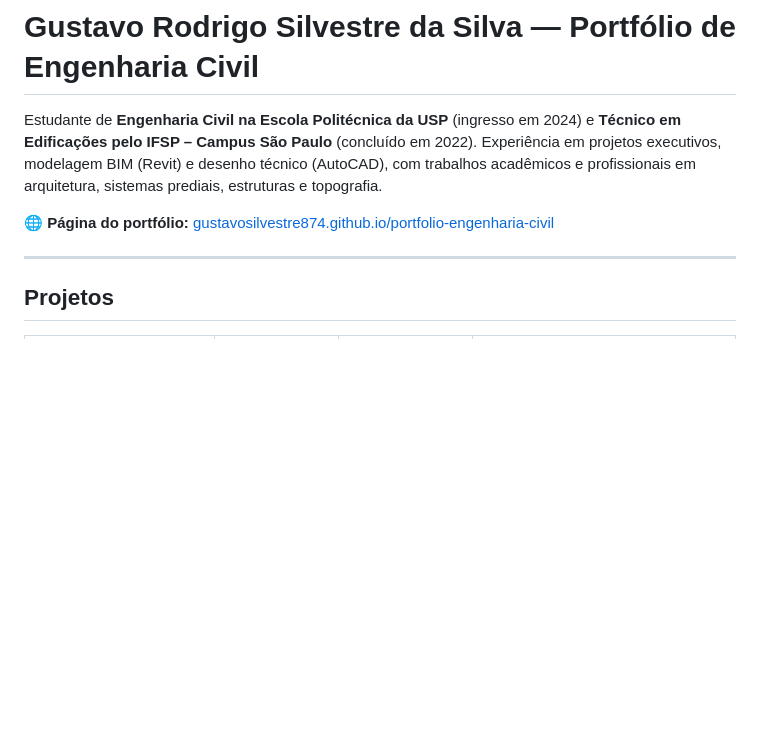
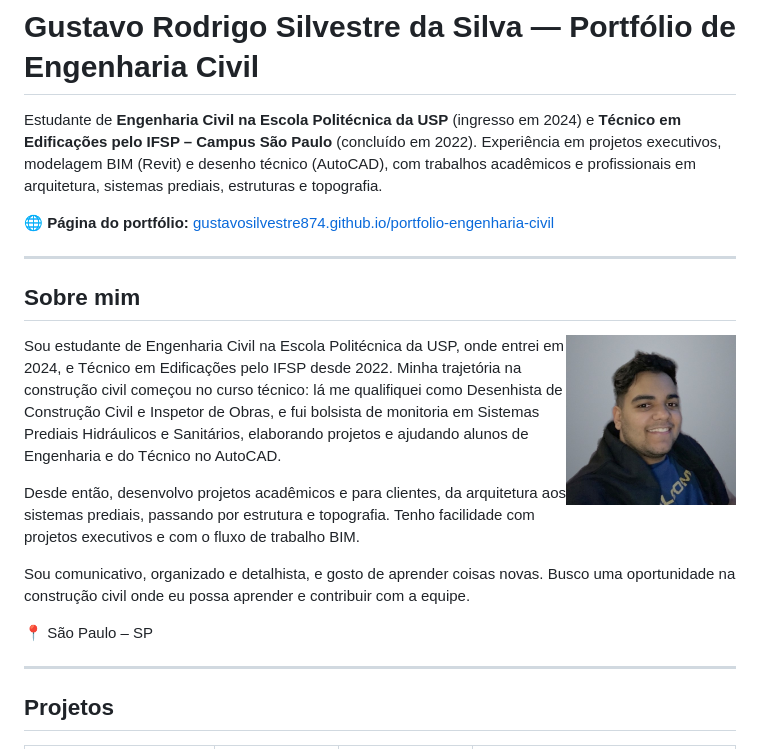
Before and after one commit to gustavosilvestre874/portfolio-engenharia-civil, a Markdown page: README.md, the part around the change. Drawn GitHub-style; pictures changed too: assets/img/foto-gustavo.jpg (added); blank space fills up the shorter version.

Commit message:
Adiciona seção "Sobre mim" com foto no site e no README
Co-Authored-By: Claude Opus 5.5 <noreply@anthropic.com>

```diff
--- a/README.md
+++ b/README.md
@@ -4,6 +4,20 @@ Estudante de **Engenharia Civil na Escola Politécnica da USP** (ingresso em 202
 Experiência em projetos executivos, modelagem BIM (Revit) e desenho técnico (AutoCAD), com trabalhos acadêmicos e profissionais em arquitetura, sistemas prediais, estruturas e topografia.
 
 🌐 **Página do portfólio:** [gustavosilvestre874.github.io/portfolio-engenharia-civil](https://gustavosilvestre874.github.io/portfolio-engenharia-civil/)
+
+---
+
+## Sobre mim
+
+<img src="assets/img/foto-gustavo.jpg" alt="Foto de Gustavo Rodrigo Silvestre da Silva" width="170" align="right">
+
+Sou estudante de Engenharia Civil na Escola Politécnica da USP, onde entrei em 2024, e Técnico em Edificações pelo IFSP desde 2022. Minha trajetória na construção civil começou no curso técnico: lá me qualifiquei como Desenhista de Construção Civil e Inspetor de Obras, e fui bolsista de monitoria em Sistemas Prediais Hidráulicos e Sanitários, elaborando projetos e ajudando alunos de Engenharia e do Técnico no AutoCAD.
+
+Desde então, desenvolvo projetos acadêmicos e para clientes, da arquitetura aos sistemas prediais, passando por estrutura e topografia. Tenho facilidade com projetos executivos e com o fluxo de trabalho BIM.
+
+Sou comunicativo, organizado e detalhista, e gosto de aprender coisas novas. Busco uma oportunidade na construção civil onde eu possa aprender e contribuir com a equipe.
+
+📍 São Paulo – SP
 
 ---
 
```
Also changed, not shown: 10 other files.
